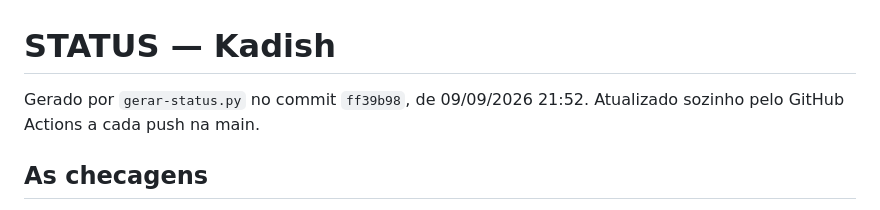
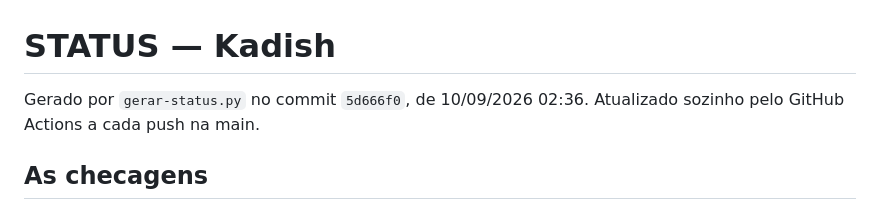
Before and after one commit to erezchalom-a18y/tefila-kadish, a Markdown page: STATUS.md, the part around the change. GitHub-like rendering.

Commit message:
STATUS.md (automatico)

```diff
--- a/STATUS.md
+++ b/STATUS.md
@@ -1,6 +1,6 @@
 # STATUS — Kadish
 
-Gerado por `gerar-status.py` no commit `ff39b98`, de 09/09/2026 21:52.
+Gerado por `gerar-status.py` no commit `5d666f0`, de 10/09/2026 02:36.
 Atualizado sozinho pelo GitHub Actions a cada push na main.
 
 ## As checagens
```
